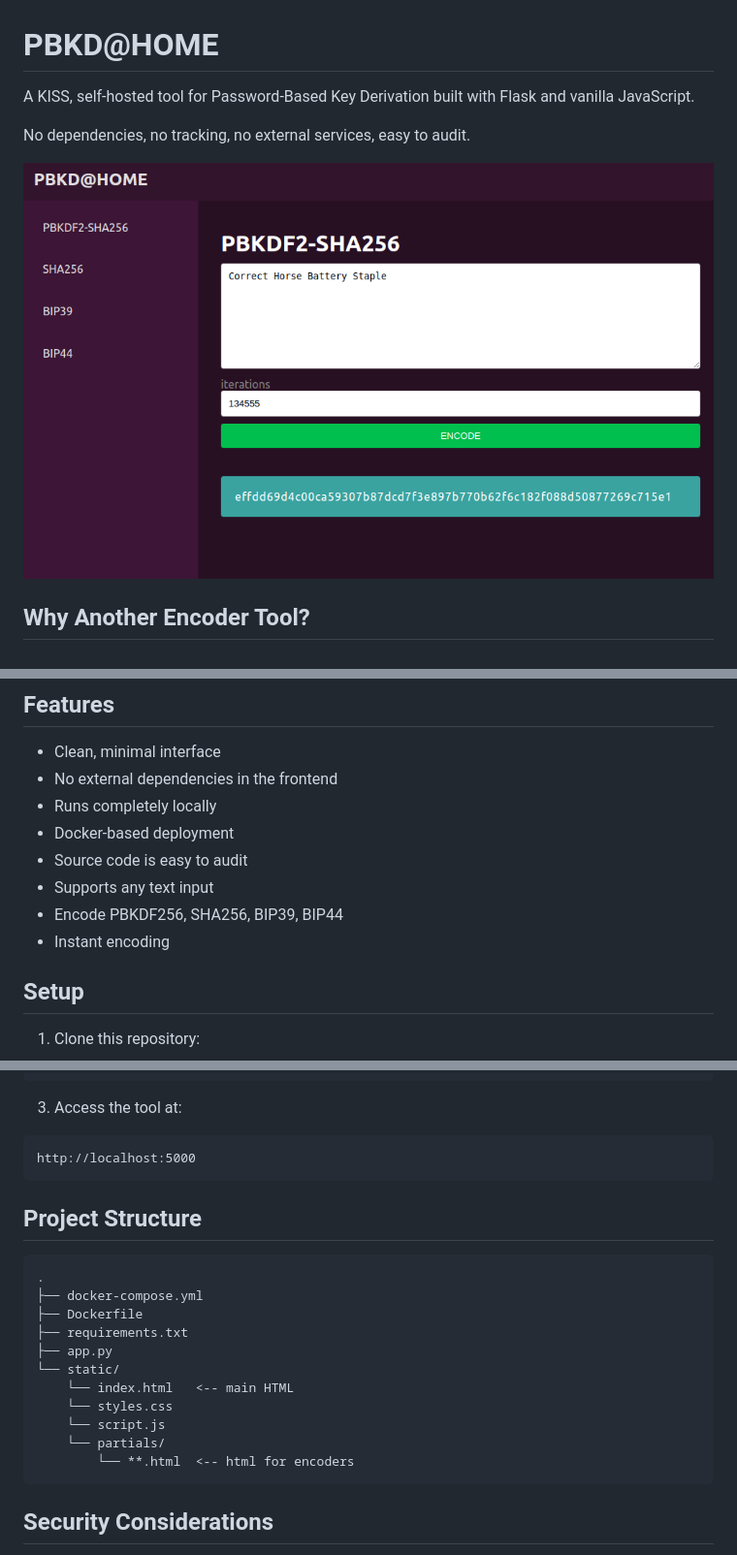
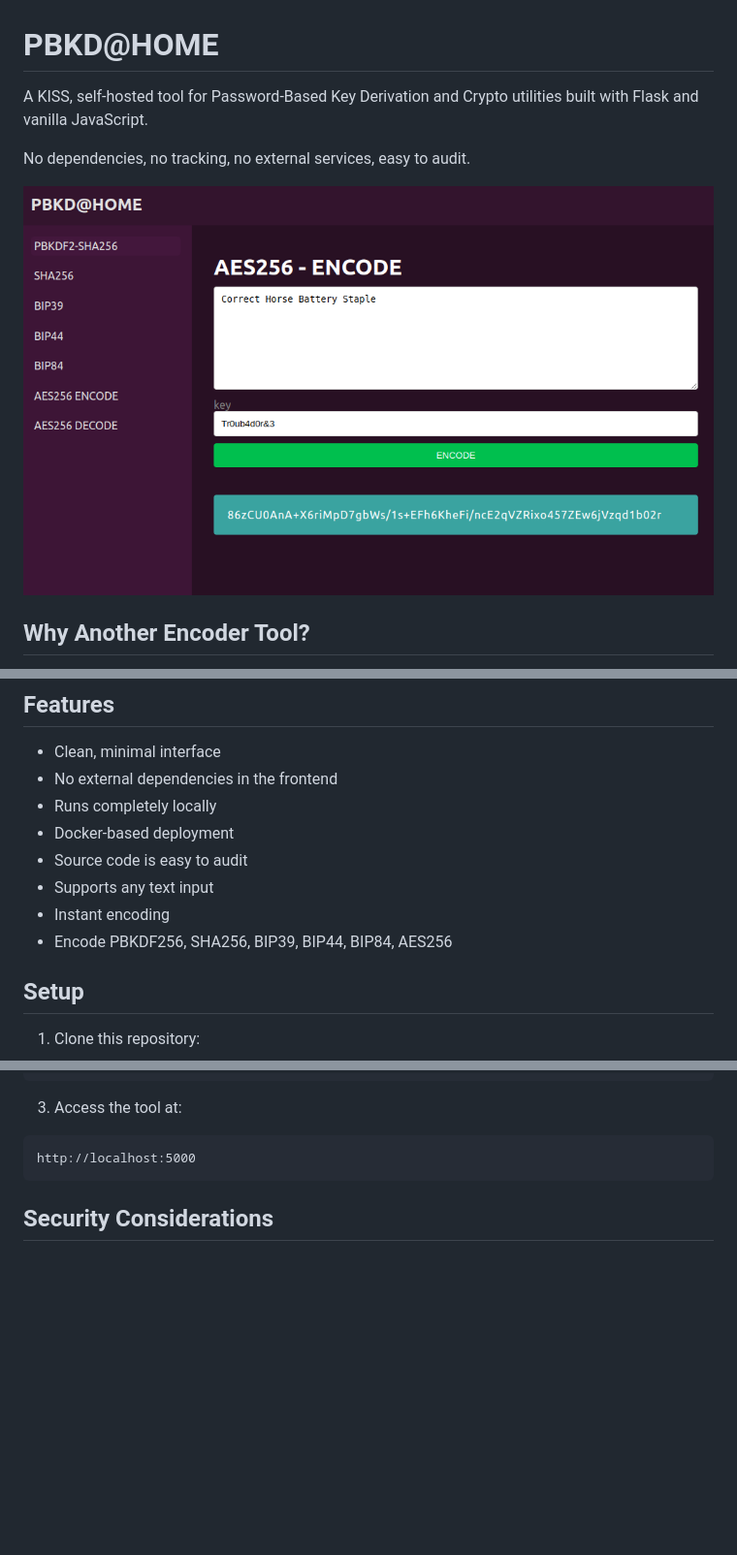
Before and after one commit to pnicorelli/pbkdathome, a Markdown page: readme.md, 3 parts joined by grey strips. Shown: that part at 97% size. Rendered like a GitHub page; pictures changed too: screenshot.png; blank space fills up the shorter version.

````diff
--- a/readme.md
+++ b/readme.md
@@ -1,6 +1,6 @@
 # PBKD@HOME
 
-A KISS, self-hosted tool for Password-Based Key Derivation built with Flask and vanilla JavaScript.
+A KISS, self-hosted tool for Password-Based Key Derivation and Crypto utilities built with Flask and vanilla JavaScript.
 
 No dependencies, no tracking, no external services, easy to audit.
 
@@ -30,8 +30,8 @@ This tool provides a simple, transparent, and self-hosted alternative that you c
 - Docker-based deployment
 - Source code is easy to audit
 - Supports any text input
-- Encode PBKDF256, SHA256, BIP39, BIP44
 - Instant encoding
+- Encode PBKDF256, SHA256, BIP39, BIP44, BIP84, AES256
 
 ## Setup
 
@@ -49,22 +49,6 @@ docker compose up --build
 3. Access the tool at:
 ```
 http://localhost:5000
-```
-
-## Project Structure
-
-```
-.
-├── docker-compose.yml
-├── Dockerfile
-├── requirements.txt
-├── app.py
-└── static/
-    └── index.html   <-- main HTML
-    └── styles.css
-    └── script.js
-    └── partials/
-        └── **.html  <-- html for encoders
 ```
 
 ## Security Considerations
````
Also changed, not shown: 14 other files.
